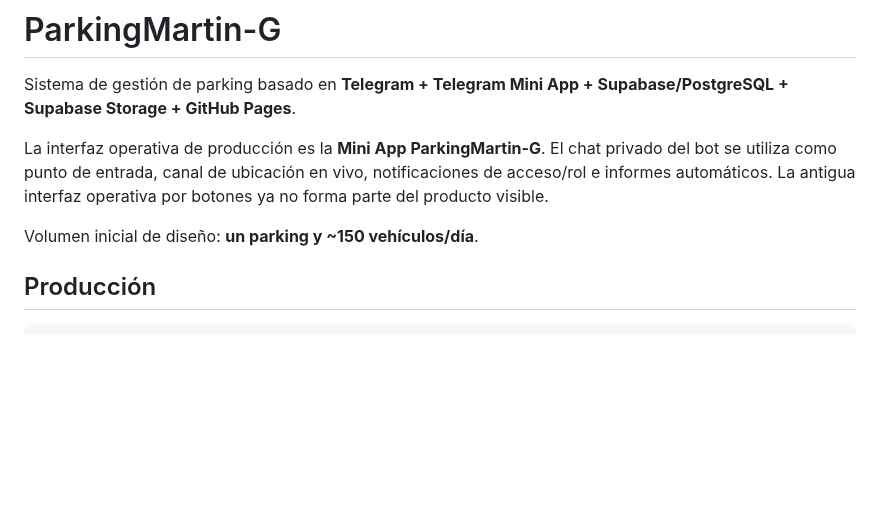
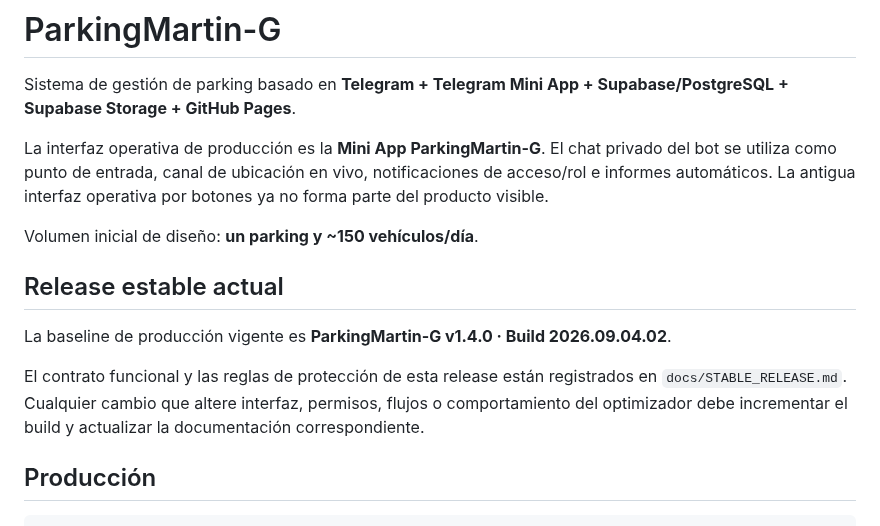
Before and after one commit to jdlc86/MartinGallardo_GPS, a Markdown page: README.md, the part around the change. GitHub-like rendering; blank space fills up the shorter version.

Commit message:
docs: register current stable release

```diff
--- a/README.md
+++ b/README.md
@@ -5,6 +5,12 @@ Sistema de gestión de parking basado en **Telegram + Telegram Mini App + Supaba
 La interfaz operativa de producción es la **Mini App ParkingMartin-G**. El chat privado del bot se utiliza como punto de entrada, canal de ubicación en vivo, notificaciones de acceso/rol e informes automáticos. La antigua interfaz operativa por botones ya no forma parte del producto visible.
 
 Volumen inicial de diseño: **un parking y ~150 vehículos/día**.
+
+## Release estable actual
+
+La baseline de producción vigente es **ParkingMartin-G v1.4.0 · Build 2026.09.04.02**.
+
+El contrato funcional y las reglas de protección de esta release están registrados en `docs/STABLE_RELEASE.md`. Cualquier cambio que altere interfaz, permisos, flujos o comportamiento del optimizador debe incrementar el build y actualizar la documentación correspondiente.
 
 ## Producción
 
```
